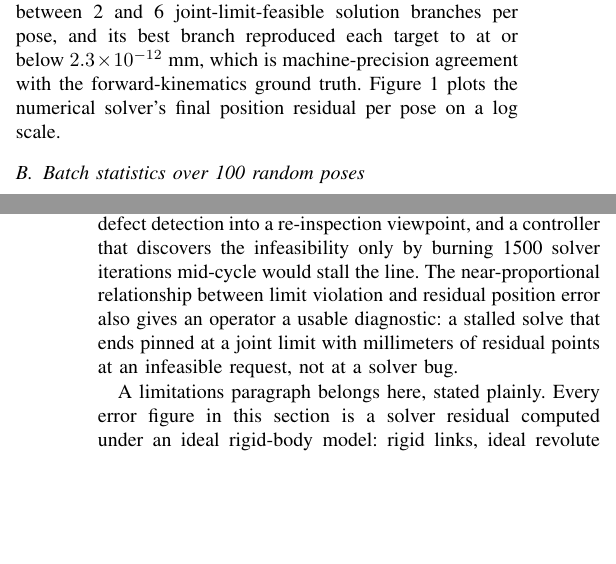
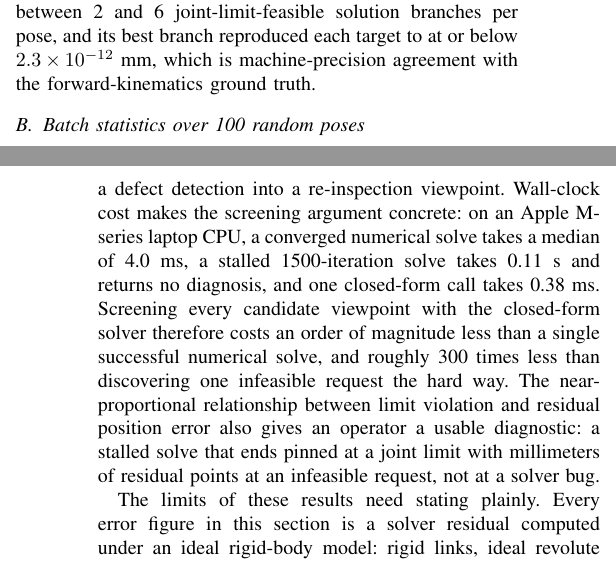
Before and after one commit to Veer-Sanghvi/IQCR, a LaTeX paper (conference_paper/iqcr_icacr2026.tex): two parts of the columns of pages 4 and 7 of 8, joined at a grey line, cut so that both start at the same text, the shorter picture padded with empty space. Compiled offline with pdfLaTeX; a missing font is replaced by an installed copy or a similar font; a LaTeX package or settings file that is missing is left out.

Commit message:
Council follow-up: wall-clock timings, drop redundant figure, register pass
- Analysis now reports measured solve costs (converged 4.0 ms median,
  stalled 1500-iteration solve 0.11 s, closed-form call 0.38 ms), turning
  the feasibility-screening argument into data; timing code folded into
  rst_verification_v2.m.
- Removed the old per-case residual figure: with all eight feasible poses
  converging it duplicated Table IV.
- Toned down three informal phrases in the Analysis section.

Claude-Session: https://claude.ai/code/session_01AMoijeFAwRta8G5gow2JBF

```diff
--- a/conference_paper/iqcr_icacr2026.tex
+++ b/conference_paper/iqcr_icacr2026.tex
@@ -157,7 +157,7 @@ One correction from the original submission needs stating up front. The original
 
 \subsection{Verification on feasible targets}
 \label{sec:feasible}
-Eight target poses were generated by running forward kinematics on joint angles drawn uniformly from within 70\% of each joint's published limits (seed \texttt{rng(7)}), and the numerical solver started from an initial guess perturbed $\pm 7.5^\circ$ per joint away from the true solution. All eight converged, with final position residuals between $2.9\times10^{-7}$ and $3.1\times10^{-5}$~mm in 21--37 iterations (Table \ref{tab:ikresults}). The closed-form solver returned between 2 and 6 joint-limit-feasible solution branches per pose, and its best branch reproduced each target to at or below $2.3\times10^{-12}$~mm, which is machine-precision agreement with the forward-kinematics ground truth. Figure \ref{fig:ikerror} plots the numerical solver's final position residual per pose on a log scale.
+Eight target poses were generated by running forward kinematics on joint angles drawn uniformly from within 70\% of each joint's published limits (seed \texttt{rng(7)}), and the numerical solver started from an initial guess perturbed $\pm 7.5^\circ$ per joint away from the true solution. All eight converged, with final position residuals between $2.9\times10^{-7}$ and $3.1\times10^{-5}$~mm in 21--37 iterations (Table \ref{tab:ikresults}). The closed-form solver returned between 2 and 6 joint-limit-feasible solution branches per pose, and its best branch reproduced each target to at or below $2.3\times10^{-12}$~mm, which is machine-precision agreement with the forward-kinematics ground truth.
 
 \begin{table}[t]
 \caption{Feasible-target verification, 8 poses, seed \texttt{rng(7)}: numerical solver vs.\ closed-form (CF) branches and best-branch residual}
@@ -188,5 +183,3 @@ Case & Num.\ (mm) & Ori.\ (deg) & Iter. & Conv. & CF br. & CF (mm) \\
-\label{fig:ikerror}
-\end{figure}
 
 \subsection{Batch statistics over 100 random poses}
 \label{sec:batch}
@@ -281,7 +274,7 @@ The failure study is where the two solvers earn their keep together. A numerical
 
-The practical takeaway for the proposed inspection cell is that kinematic feasibility screening needs to happen at planning time, not at execution time. The five certified-infeasible targets in Section \ref{sec:failstudy} are exactly the kind of pose an inspection planner could request after back-projecting a defect detection into a re-inspection viewpoint, and a controller that discovers the infeasibility only by burning 1500 solver iterations mid-cycle would stall the line. The near-proportional relationship between limit violation and residual position error also gives an operator a usable diagnostic: a stalled solve that ends pinned at a joint limit with millimeters of residual points at an infeasible request, not at a solver bug.
+The practical takeaway for the proposed inspection cell is that kinematic feasibility screening needs to happen at planning time, not at execution time. The five certified-infeasible targets in Section \ref{sec:failstudy} are exactly the kind of pose an inspection planner could request after back-projecting a defect detection into a re-inspection viewpoint. Wall-clock cost makes the screening argument concrete: on an Apple M-series laptop CPU, a converged numerical solve takes a median of 4.0~ms, a stalled 1500-iteration solve takes 0.11~s and returns no diagnosis, and one closed-form call takes 0.38~ms. Screening every candidate viewpoint with the closed-form solver therefore costs an order of magnitude less than a single successful numerical solve, and roughly 300 times less than discovering one infeasible request the hard way. The near-proportional relationship between limit violation and residual position error also gives an operator a usable diagnostic: a stalled solve that ends pinned at a joint limit with millimeters of residual points at an infeasible request, not at a solver bug.
 
-A limitations paragraph belongs here, stated plainly. Every error figure in this section is a solver residual computed under an ideal rigid-body model: rigid links, ideal revolute joints, exact encoder readings, an exact tool-frame calibration, and no thermal effects. These numbers say nothing about the measurement accuracy of a physical inspection cell. A real arm adds gearbox backlash, joint compliance, encoder quantization, tool-center-point calibration error, thermal drift, and fixturing error on top of everything reported here, and each of those terms is orders of magnitude larger than the solver residuals in Table \ref{tab:ikresults}. No measurement-accuracy claim for the proposed system can be made until the framework is validated on hardware against a coordinate measuring machine, as Section \ref{sec:methodologies} describes.
+The limits of these results need stating plainly. Every error figure in this section is a solver residual computed under an ideal rigid-body model: rigid links, ideal revolute joints, exact encoder readings, an exact tool-frame calibration, and no thermal effects. These numbers say nothing about the measurement accuracy of a physical inspection cell. A real arm adds gearbox backlash, joint compliance, encoder quantization, tool-center-point calibration error, thermal drift, and fixturing error on top of everything reported here, and each of those terms is orders of magnitude larger than the solver residuals in Table \ref{tab:ikresults}. No measurement-accuracy claim for the proposed system can be made until the framework is validated on hardware against a coordinate measuring machine, as Section \ref{sec:methodologies} describes.
 
 \section{Conclusion}
 This project looked at the shift away from manual and fixed-station inspection and toward robotic inspection and quality control, and proposed a framework that puts vision-based defect detection and dimensional verification on the same six-degree-of-freedom platform instead of splitting them across two systems. Forward and inverse kinematics for a representative reference arm got verified in MATLAB R2026a using the Robotics System Toolbox's own rigid-body-tree model of the ABB IRB 120, with a numerical and a generated closed-form solver run side by side across 208 seeded, reproducible target poses. On feasible targets the numerical solver converged 108 times out of 108 with solver residuals no worse than $3.1\times10^{-5}$~mm against the forward-kinematics ground truth, and the closed-form solver reproduced the same targets at machine precision while enumerating every joint-limit-feasible branch. The failure study explained the non-convergent case from the original submission: targets generated without joint-limit feasibility checking can demand poses no in-limit configuration reaches, the numerical solver responds by pinning a joint against its stop and stalling at its iteration cap, and the closed-form solver certifies the infeasibility directly, while carrying a demonstrated false-infeasible failure mode of its own, observed once in the 100-pose study. These residuals are rigid-body model agreement, not measurement accuracy, and the reachable workspace forms a distorted ring that comfortably covers a small-to-mid-size manufactured part from multiple angles. Combined with the sensor-fusion pipeline proposed in Section \ref{sec:methodologies}, this backs up the paper's central argument, that adaptive sensing and kinematic control belong on one platform with feasibility screening in the planner, while leaving physical validation against a coordinate measuring machine as the necessary step before any accuracy claim about the system itself.
```
Also changed, not shown: conference_paper/IQCR.pdf, conference_paper/fig_rst_ik_error.pdf (deleted), conference_paper/iqcr_icacr2026.pdf, conference_paper/iqcr_icacr2026.tex (9 more changed lines), 1 other file.
